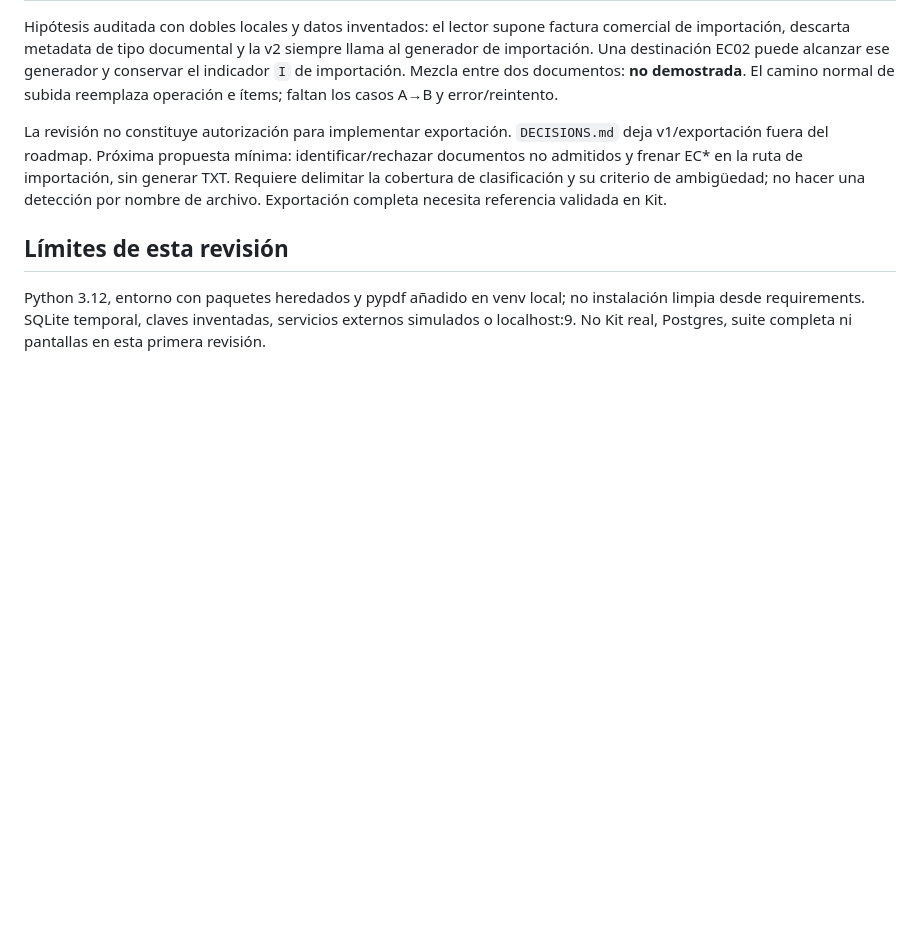
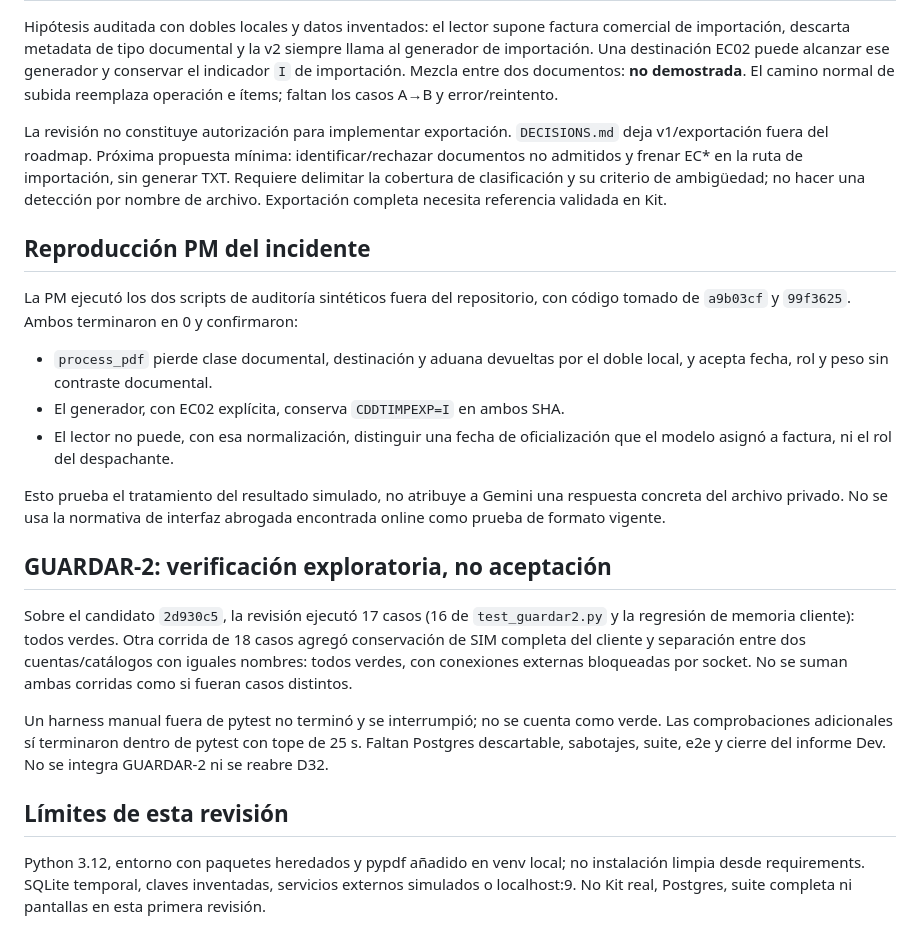
Before and after one commit to Memu007/CDI-vuce-, a Markdown page: docs/pm/REPRODUCCION-RETOMA-2026-10-19.md, the part around the change. GitHub-like rendering; blank space fills up the shorter version.

Commit message:
PM: registrar auditoria documental y recepcion pendiente de Dev 1

```diff
--- a/docs/pm/REPRODUCCION-RETOMA-2026-10-19.md
+++ b/docs/pm/REPRODUCCION-RETOMA-2026-10-19.md
@@ -60,6 +60,35 @@ ruta de importación, sin generar TXT. Requiere delimitar la cobertura de
 clasificación y su criterio de ambigüedad; no hacer una detección por nombre
 de archivo. Exportación completa necesita referencia validada en Kit.
 
+## Reproducción PM del incidente
+
+La PM ejecutó los dos scripts de auditoría sintéticos fuera del repositorio,
+con código tomado de `a9b03cf` y `99f3625`. Ambos terminaron en 0 y confirmaron:
+
+- `process_pdf` pierde clase documental, destinación y aduana devueltas por
+  el doble local, y acepta fecha, rol y peso sin contraste documental.
+- El generador, con EC02 explícita, conserva `CDDTIMPEXP=I` en ambos SHA.
+- El lector no puede, con esa normalización, distinguir una fecha de
+  oficialización que el modelo asignó a factura, ni el rol del despachante.
+
+Esto prueba el tratamiento del resultado simulado, no atribuye a Gemini una
+respuesta concreta del archivo privado. No se usa la normativa de interfaz
+abrogada encontrada online como prueba de formato vigente.
+
+## GUARDAR-2: verificación exploratoria, no aceptación
+
+Sobre el candidato `2d930c5`, la revisión ejecutó 17 casos (16 de
+`test_guardar2.py` y la regresión de memoria cliente): todos verdes. Otra
+corrida de 18 casos agregó conservación de SIM completa del cliente y
+separación entre dos cuentas/catálogos con iguales nombres: todos verdes,
+con conexiones externas bloqueadas por socket. No se suman ambas corridas
+como si fueran casos distintos.
+
+Un harness manual fuera de pytest no terminó y se interrumpió; no se cuenta
+como verde. Las comprobaciones adicionales sí terminaron dentro de pytest
+con tope de 25 s. Faltan Postgres descartable, sabotajes, suite, e2e y cierre
+del informe Dev. No se integra GUARDAR-2 ni se reabre D32.
+
 ## Límites de esta revisión
 
 Python 3.12, entorno con paquetes heredados y pypdf añadido en venv local;
```
Also changed, not shown: docs/pm/PARA-DEV.md (+23 -0 lines).
